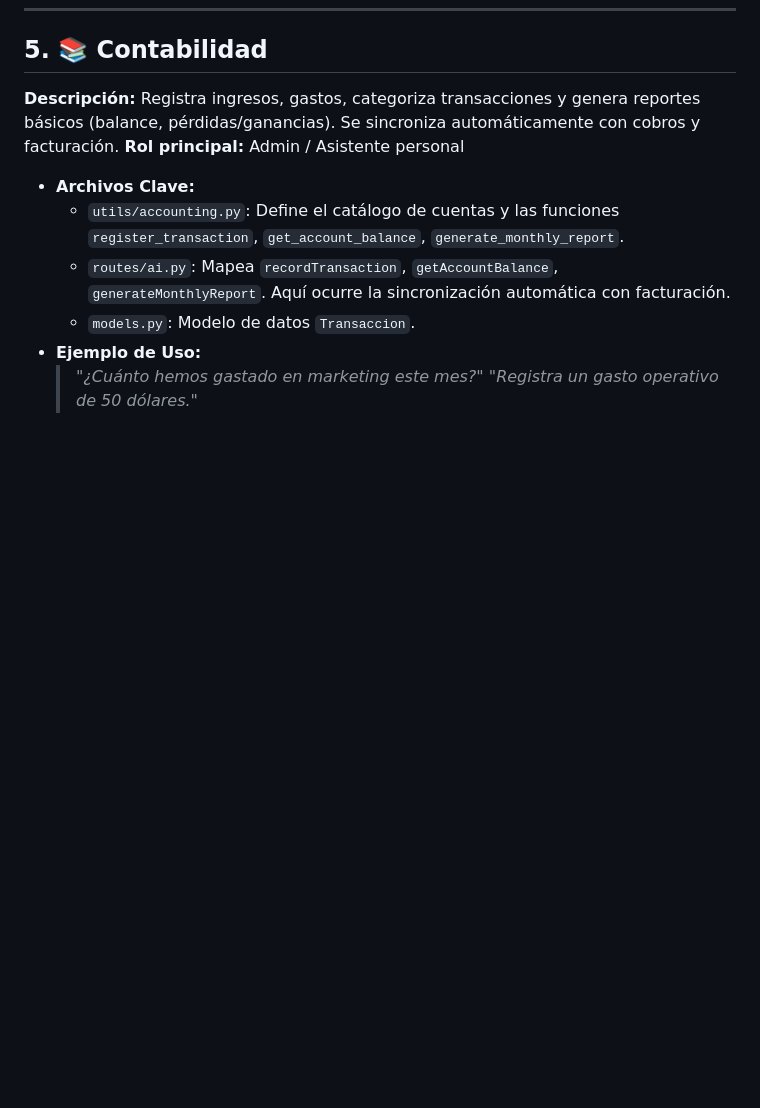
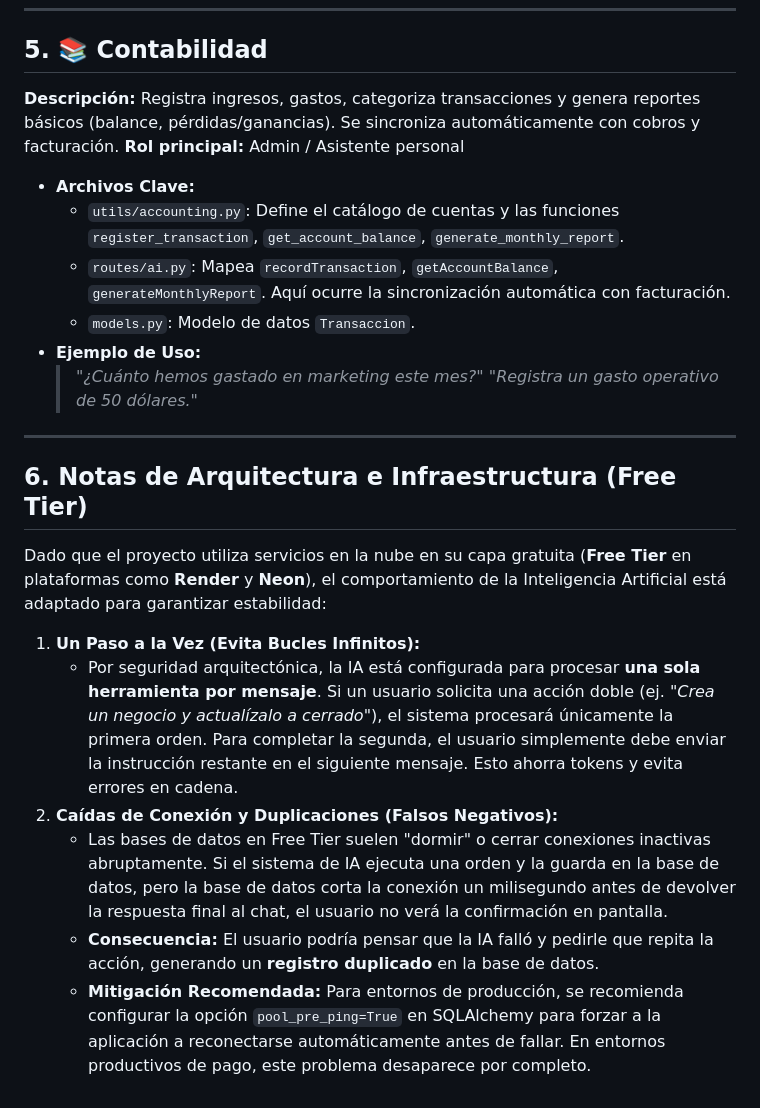
Before and after one commit to gglveliz-byte/Shop--Fusion, a Markdown page: docs/herramientas_ia.md, the part around the change. GitHub-like rendering; blank space fills up the shorter version.

Commit message:
Explicacion de posibles errores al usar las herramientas

```diff
--- a/docs/herramientas_ia.md
+++ b/docs/herramientas_ia.md
@@ -62,3 +62,15 @@ A continuación se detalla la lista de herramientas (Backlogs) integradas median
 * **Ejemplo de Uso:**
   > *"¿Cuánto hemos gastado en marketing este mes?"*
   > *"Registra un gasto operativo de 50 dólares."*
+
+---
+
+## 6. Notas de Arquitectura e Infraestructura (Free Tier)
+Dado que el proyecto utiliza servicios en la nube en su capa gratuita (**Free Tier** en plataformas como **Render** y **Neon**), el comportamiento de la Inteligencia Artificial está adaptado para garantizar estabilidad:
+
+1. **Un Paso a la Vez (Evita Bucles Infinitos):**
+   * Por seguridad arquitectónica, la IA está configurada para procesar **una sola herramienta por mensaje**. Si un usuario solicita una acción doble (ej. *"Crea un negocio y actualízalo a cerrado"*), el sistema procesará únicamente la primera orden. Para completar la segunda, el usuario simplemente debe enviar la instrucción restante en el siguiente mensaje. Esto ahorra tokens y evita errores en cadena.
+2. **Caídas de Conexión y Duplicaciones (Falsos Negativos):**
+   * Las bases de datos en Free Tier suelen "dormir" o cerrar conexiones inactivas abruptamente. Si el sistema de IA ejecuta una orden y la guarda en la base de datos, pero la base de datos corta la conexión un milisegundo antes de devolver la respuesta final al chat, el usuario no verá la confirmación en pantalla.
+   * **Consecuencia:** El usuario podría pensar que la IA falló y pedirle que repita la acción, generando un **registro duplicado** en la base de datos.
+   * **Mitigación Recomendada:** Para entornos de producción, se recomienda configurar la opción `pool_pre_ping=True` en SQLAlchemy para forzar a la aplicación a reconectarse automáticamente antes de fallar. En entornos productivos de pago, este problema desaparece por completo.
```
